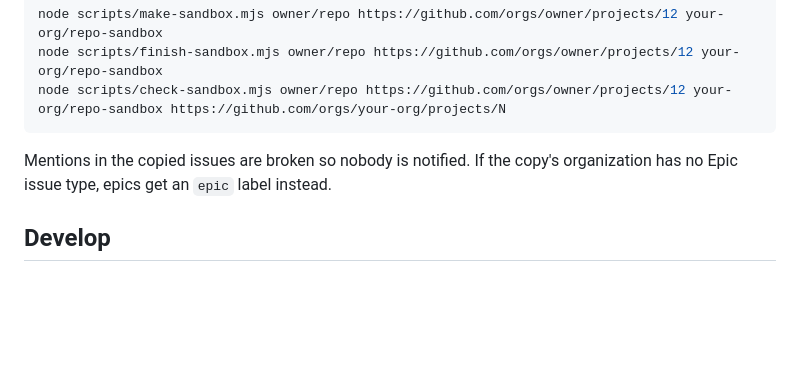
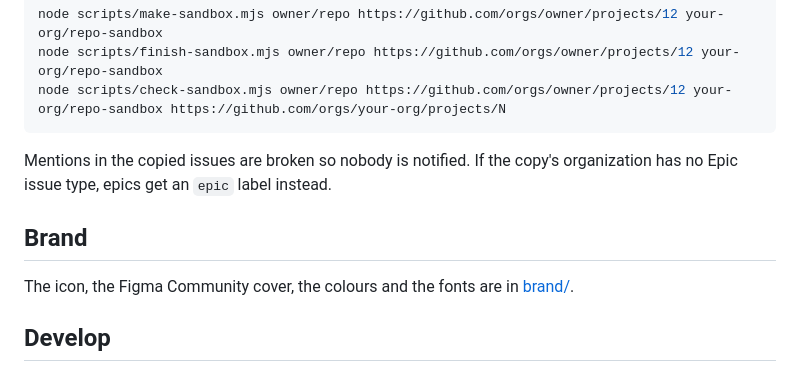
Before and after one commit to memolabs-dev/storymap-to-github, a Markdown page: README.md, the part around one of its changes. GitHub-like rendering; blank space fills up the shorter version.

```diff
--- a/README.md
+++ b/README.md
@@ -41,6 +43,10 @@ node scripts/check-sandbox.mjs owner/repo https://github.com/orgs/owner/projects
 
 Mentions in the copied issues are broken so nobody is notified. If the copy's organization has no Epic issue type, epics get an `epic` label instead.
 
+## Brand
+
+The icon, the Figma Community cover, the colours and the fonts are in [brand/](brand/README.md).
+
 ## Develop
 
 Built with [Create Figma Plugin](https://yuanqing.github.io/create-figma-plugin/) and Preact. `src/main.ts` runs in Figma, `src/ui.tsx` is the window, and the logic that reads a board and compares it with GitHub is in `src/core.js`, free of any Figma API and tested with Node's test runner. Signing in goes through a small Cloudflare Worker in `relay/`. Details in [Install](docs/install.md#for-the-maintainer).
```
Also changed, not shown: other parts of README.md (+2 -0 lines), brand/README.md (added, +27 -0 lines), brand/cover.png (added), brand/icon-128.png (added), brand/icon-256.png (added), brand/icon-512.png (added), 5 other files.
